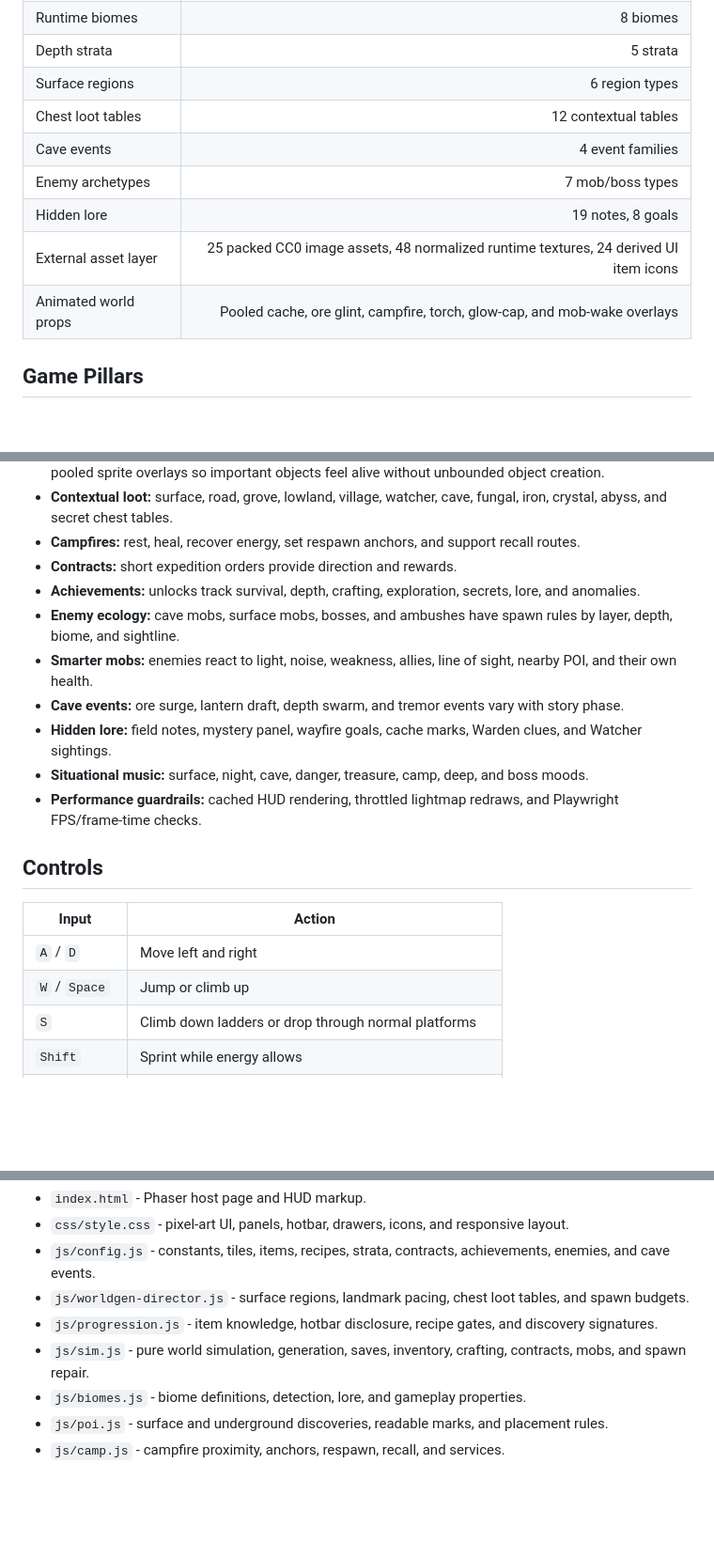
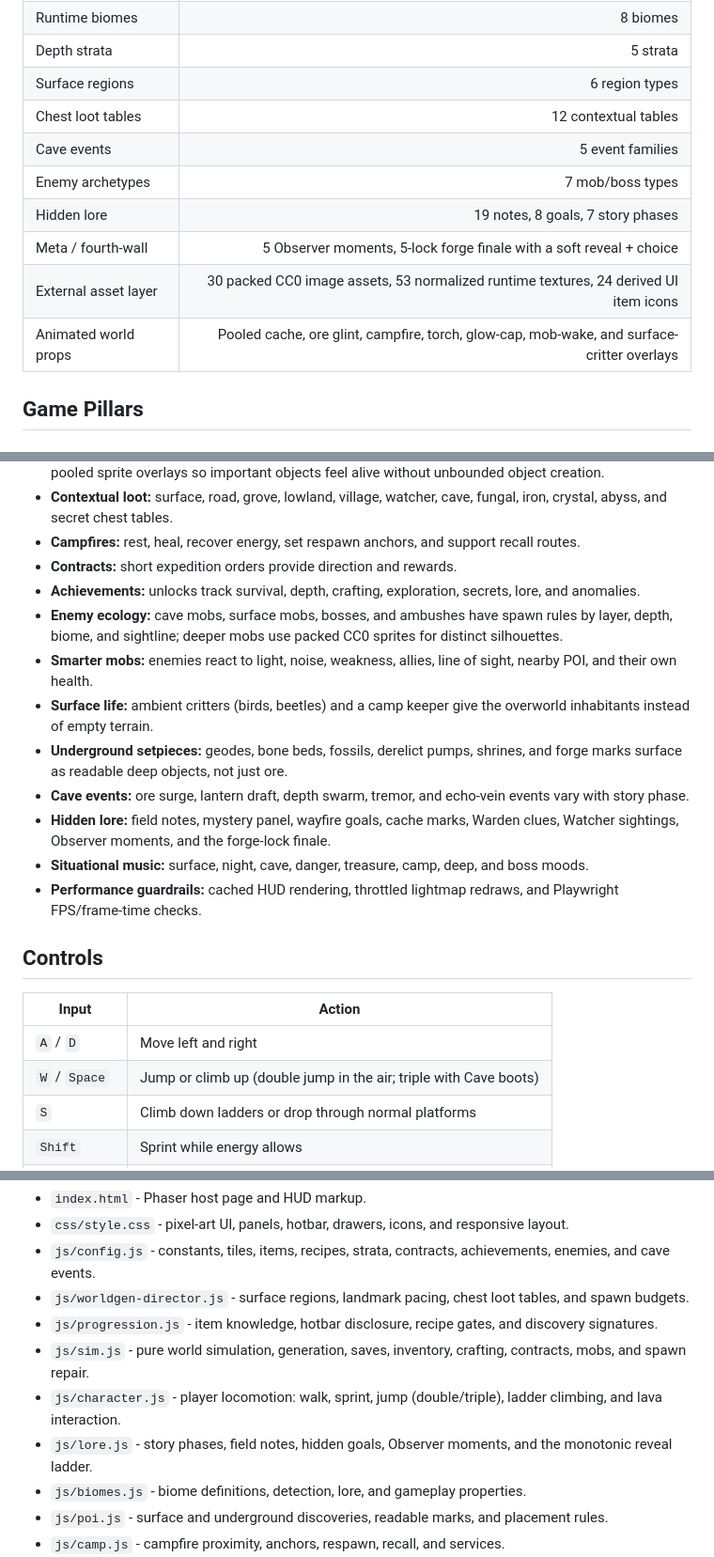
Before and after one commit to RiseFox/abyssforge, a Markdown page: README.md, 3 parts joined by grey strips. Shown at 94% size. Drawn GitHub-style; blank space fills up the shorter version.

Commit message:
docs: refresh README + PRODUCT for this build's features
- Cave events 4->5 (echoVein), packed CC0 assets 25->30, normalized
  runtime textures 48->53.
- Document the fourth-wall meta layer: Observer moments, the felt
  vignette, the 7-phase ladder, and the 5-lock forge finale (+ link
  docs/META.md).
- Add movement (double/triple jump via js/character.js), surface life,
  and readable underground setpieces to Core Systems + Product Surface.
- List js/character.js, js/lore.js, and docs/META.md in Project Shape.

Co-Authored-By: Claude Opus 4.8 (1M context) <noreply@anthropic.com>

```diff
--- a/README.md
+++ b/README.md
@@ -33,11 +33,12 @@ The player should always have a practical reason to continue: a better pick, a s
 | Depth strata | 5 strata |
 | Surface regions | 6 region types |
 | Chest loot tables | 12 contextual tables |
-| Cave events | 4 event families |
+| Cave events | 5 event families |
 | Enemy archetypes | 7 mob/boss types |
-| Hidden lore | 19 notes, 8 goals |
-| External asset layer | 25 packed CC0 image assets, 48 normalized runtime textures, 24 derived UI item icons |
-| Animated world props | Pooled cache, ore glint, campfire, torch, glow-cap, and mob-wake overlays |
+| Hidden lore | 19 notes, 8 goals, 7 story phases |
+| Meta / fourth-wall | 5 Observer moments, 5-lock forge finale with a soft reveal + choice |
+| External asset layer | 30 packed CC0 image assets, 53 normalized runtime textures, 24 derived UI item icons |
+| Animated world props | Pooled cache, ore glint, campfire, torch, glow-cap, mob-wake, and surface-critter overlays |
 
 ## Game Pillars
 
@@ -128,10 +132,12 @@ AbyssForge now uses a dedicated **WorldGen Director** instead of scattering ever
 - **Campfires:** rest, heal, recover energy, set respawn anchors, and support recall routes.
 - **Contracts:** short expedition orders provide direction and rewards.
 - **Achievements:** unlocks track survival, depth, crafting, exploration, secrets, lore, and anomalies.
-- **Enemy ecology:** cave mobs, surface mobs, bosses, and ambushes have spawn rules by layer, depth, biome, and sightline.
+- **Enemy ecology:** cave mobs, surface mobs, bosses, and ambushes have spawn rules by layer, depth, biome, and sightline; deeper mobs use packed CC0 sprites for distinct silhouettes.
 - **Smarter mobs:** enemies react to light, noise, weakness, allies, line of sight, nearby POI, and their own health.
-- **Cave events:** ore surge, lantern draft, depth swarm, and tremor events vary with story phase.
-- **Hidden lore:** field notes, mystery panel, wayfire goals, cache marks, Warden clues, and Watcher sightings.
+- **Surface life:** ambient critters (birds, beetles) and a camp keeper give the overworld inhabitants instead of empty terrain.
+- **Underground setpieces:** geodes, bone beds, fossils, derelict pumps, shrines, and forge marks surface as readable deep objects, not just ore.
+- **Cave events:** ore surge, lantern draft, depth swarm, tremor, and echo-vein events vary with story phase.
+- **Hidden lore:** field notes, mystery panel, wayfire goals, cache marks, Warden clues, Watcher sightings, Observer moments, and the forge-lock finale.
 - **Situational music:** surface, night, cave, danger, treasure, camp, deep, and boss moods.
 - **Performance guardrails:** cached HUD rendering, throttled lightmap redraws, and Playwright FPS/frame-time checks.
 
@@ -140,7 +146,7 @@ AbyssForge now uses a dedicated **WorldGen Director** instead of scattering ever
 | Input | Action |
 | --- | --- |
 | `A` / `D` | Move left and right |
-| `W` / `Space` | Jump or climb up |
+| `W` / `Space` | Jump or climb up (double jump in the air; triple with Cave boots) |
 | `S` | Climb down ladders or drop through normal platforms |
 | `Shift` | Sprint while energy allows |
 | Left mouse | Mine blocks or hit an enemy under the cursor |
@@ -192,6 +198,8 @@ npm run assets:all
 - `js/worldgen-director.js` - surface regions, landmark pacing, chest loot tables, and spawn budgets.
 - `js/progression.js` - item knowledge, hotbar disclosure, recipe gates, and discovery signatures.
 - `js/sim.js` - pure world simulation, generation, saves, inventory, crafting, contracts, mobs, and spawn repair.
+- `js/character.js` - player locomotion: walk, sprint, jump (double/triple), ladder climbing, and lava interaction.
+- `js/lore.js` - story phases, field notes, hidden goals, Observer moments, and the monotonic reveal ladder.
 - `js/biomes.js` - biome definitions, detection, lore, and gameplay properties.
 - `js/poi.js` - surface and underground discoveries, readable marks, and placement rules.
 - `js/camp.js` - campfire proximity, anchors, respawn, recall, and services.
```
Also changed, not shown: other parts of README.md (+4 -0 lines), PRODUCT.md (+6 -3 lines).
